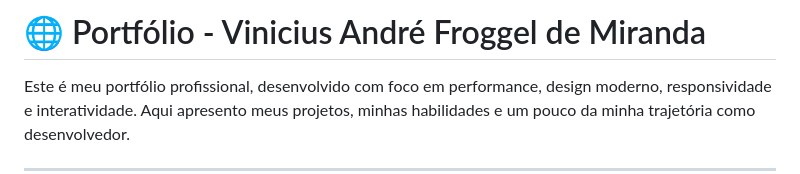
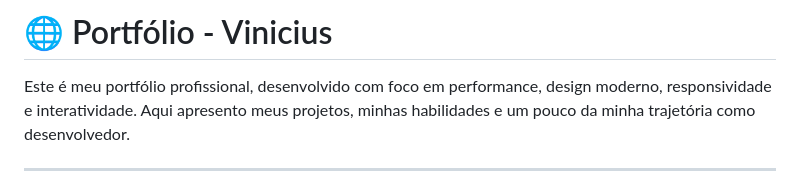
Before and after one commit to ViniciusFroggel/portf-lio, a Markdown page: README.md, the part around the change. Drawn GitHub-style.

```diff
--- a/README.md
+++ b/README.md
@@ -1,4 +1,4 @@
-# 🌐 Portfólio - Vinicius André Froggel de Miranda
+# 🌐 Portfólio - Vinicius
 
 Este é meu portfólio profissional, desenvolvido com foco em performance, design moderno, responsividade e interatividade. Aqui apresento meus projetos, minhas habilidades e um pouco da minha trajetória como desenvolvedor.
 
```
